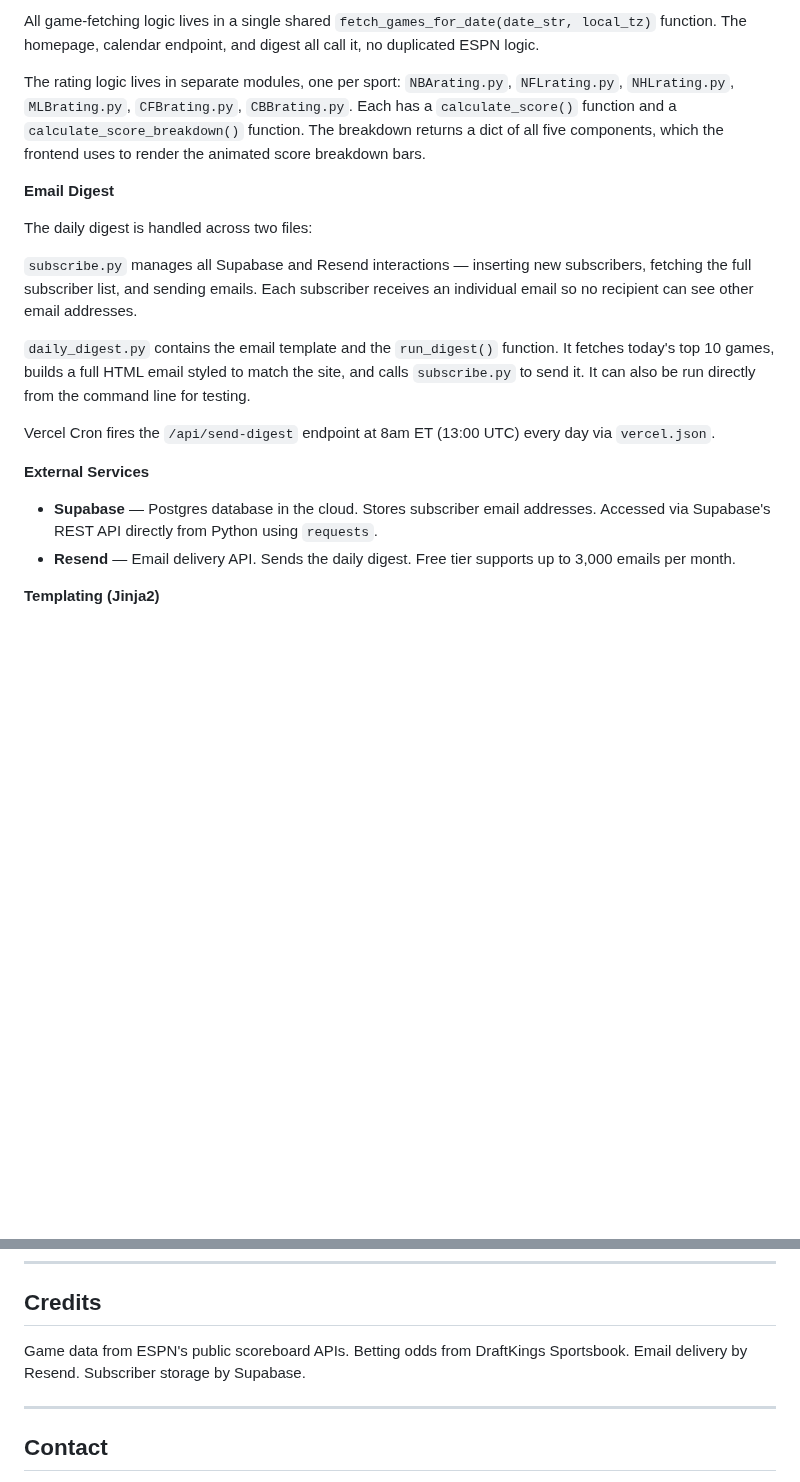
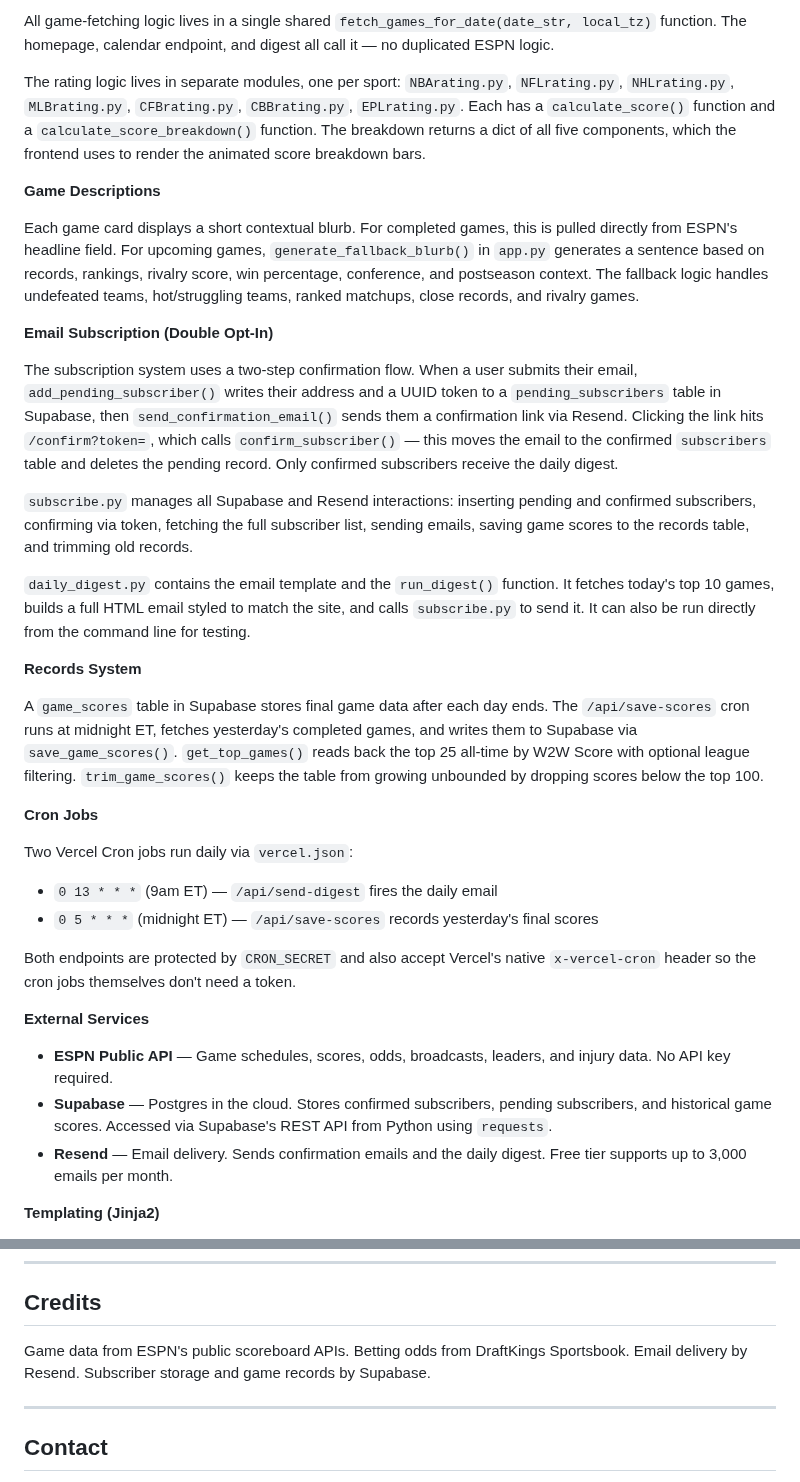
Before and after one commit to ckgifford06/w2wSports, a Markdown page: README.md, 2 parts joined by grey strips. Rendered like a GitHub page; blank space fills up the shorter version.

Commit message:
Refine README content for clarity and consistency
Updated language for clarity and consistency in README.

```diff
--- a/README.md
+++ b/README.md
@@ -57,22 +71,38 @@ Flask receives each request, fetches and scores the games, and returns a finishe
 
-All game-fetching logic lives in a single shared `fetch_games_for_date(date_str, local_tz)` function. The homepage, calendar endpoint, and digest all call it, no duplicated ESPN logic.
+All game-fetching logic lives in a single shared `fetch_games_for_date(date_str, local_tz)` function. The homepage, calendar endpoint, and digest all call it — no duplicated ESPN logic.
 
-The rating logic lives in separate modules, one per sport: `NBArating.py`, `NFLrating.py`, `NHLrating.py`, `MLBrating.py`, `CFBrating.py`, `CBBrating.py`. Each has a `calculate_score()` function and a `calculate_score_breakdown()` function. The breakdown returns a dict of all five components, which the frontend uses to render the animated score breakdown bars.
+The rating logic lives in separate modules, one per sport: `NBArating.py`, `NFLrating.py`, `NHLrating.py`, `MLBrating.py`, `CFBrating.py`, `CBBrating.py`, `EPLrating.py`. Each has a `calculate_score()` function and a `calculate_score_breakdown()` function. The breakdown returns a dict of all five components, which the frontend uses to render the animated score breakdown bars.
 
-**Email Digest**
+**Game Descriptions**
 
-The daily digest is handled across two files:
+Each game card displays a short contextual blurb. For completed games, this is pulled directly from ESPN's headline field. For upcoming games, `generate_fallback_blurb()` in `app.py` generates a sentence based on records, rankings, rivalry score, win percentage, conference, and postseason context. The fallback logic handles undefeated teams, hot/struggling teams, ranked matchups, close records, and rivalry games.
 
-`subscribe.py` manages all Supabase and Resend interactions — inserting new subscribers, fetching the full subscriber list, and sending emails. Each subscriber receives an individual email so no recipient can see other email addresses.
+**Email Subscription (Double Opt-In)**
+
+The subscription system uses a two-step confirmation flow. When a user submits their email, `add_pending_subscriber()` writes their address and a UUID token to a `pending_subscribers` table in Supabase, then `send_confirmation_email()` sends them a confirmation link via Resend. Clicking the link hits `/confirm?token=`, which calls `confirm_subscriber()` — this moves the email to the confirmed `subscribers` table and deletes the pending record. Only confirmed subscribers receive the daily digest.
+
+`subscribe.py` manages all Supabase and Resend interactions: inserting pending and confirmed subscribers, confirming via token, fetching the full subscriber list, sending emails, saving game scores to the records table, and trimming old records.
 
 `daily_digest.py` contains the email template and the `run_digest()` function. It fetches today's top 10 games, builds a full HTML email styled to match the site, and calls `subscribe.py` to send it. It can also be run directly from the command line for testing.
 
-Vercel Cron fires the `/api/send-digest` endpoint at 8am ET (13:00 UTC) every day via `vercel.json`.
+**Records System**
+
+A `game_scores` table in Supabase stores final game data after each day ends. The `/api/save-scores` cron runs at midnight ET, fetches yesterday's completed games, and writes them to Supabase via `save_game_scores()`. `get_top_games()` reads back the top 25 all-time by W2W Score with optional league filtering. `trim_game_scores()` keeps the table from growing unbounded by dropping scores below the top 100.
+
+**Cron Jobs**
+
+Two Vercel Cron jobs run daily via `vercel.json`:
+
+- `0 13 * * *` (9am ET) — `/api/send-digest` fires the daily email
+- `0 5 * * *` (midnight ET) — `/api/save-scores` records yesterday's final scores
+
+Both endpoints are protected by `CRON_SECRET` and also accept Vercel's native `x-vercel-cron` header so the cron jobs themselves don't need a token.
 
 **External Services**
 
-- **Supabase** — Postgres database in the cloud. Stores subscriber email addresses. Accessed via Supabase's REST API directly from Python using `requests`.
-- **Resend** — Email delivery API. Sends the daily digest. Free tier supports up to 3,000 emails per month.
+- **ESPN Public API** — Game schedules, scores, odds, broadcasts, leaders, and injury data. No API key required.
+- **Supabase** — Postgres in the cloud. Stores confirmed subscribers, pending subscribers, and historical game scores. Accessed via Supabase's REST API from Python using `requests`.
+- **Resend** — Email delivery. Sends confirmation emails and the daily digest. Free tier supports up to 3,000 emails per month.
 
 **Templating (Jinja2)**
 
@@ -145,7 +181,7 @@ The formula is tuned per sport but the structure is identical across all six lea
 
 ## Credits
 
-Game data from ESPN's public scoreboard APIs. Betting odds from DraftKings Sportsbook. Email delivery by Resend. Subscriber storage by Supabase.
+Game data from ESPN's public scoreboard APIs. Betting odds from DraftKings Sportsbook. Email delivery by Resend. Subscriber storage and game records by Supabase.
 
 ---
 
```
Also changed, not shown: other parts of README.md (+41 -21 lines).
